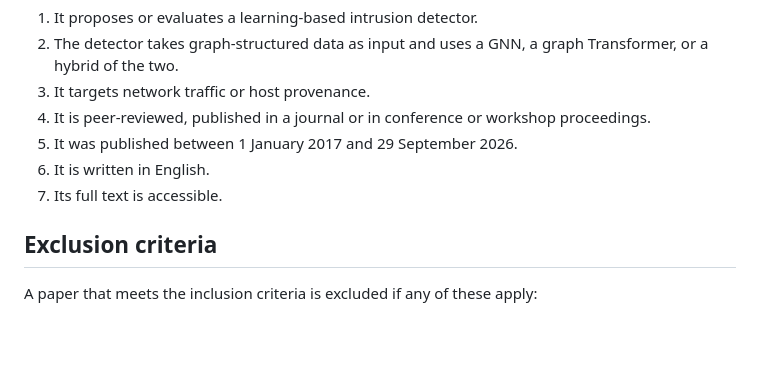
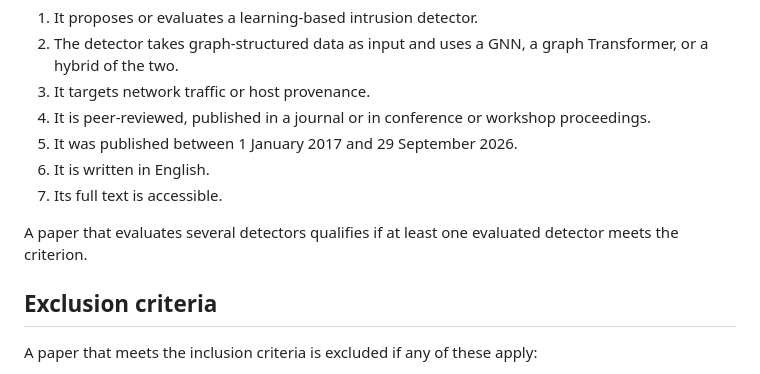
Before and after one commit to syedtaha22/pariah, a Markdown page: taxonomy/selection_criteria.md, the part around the change. Drawn GitHub-style; blank space fills up the shorter version.

Commit message:
added rule on selecting evaluation papers

```diff
--- a/taxonomy/selection_criteria.md
+++ b/taxonomy/selection_criteria.md
@@ -62,6 +62,9 @@ A paper is included if it meets all of these:
 6. It is written in English.
 7. Its full text is accessible.
 
+A paper that evaluates several detectors qualifies if at least one evaluated detector meets the
+criterion.
+
 ## Exclusion criteria
 
 A paper that meets the inclusion criteria is excluded if any of these apply:
```
